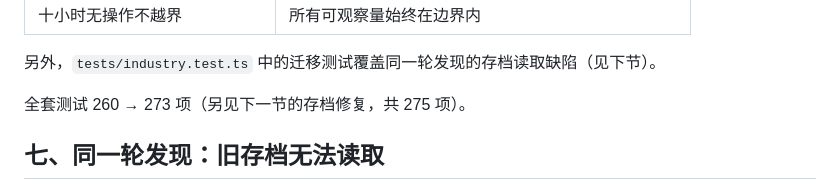
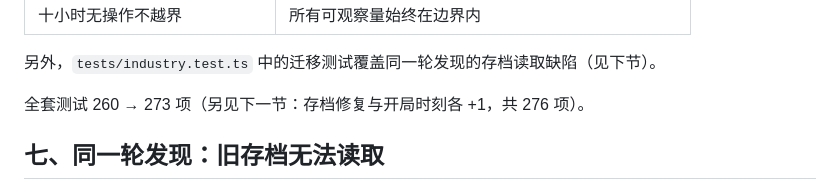
Before and after one commit to hjxenjoy/dream-town, a Markdown page: docs/15-长时数值压力测试.md, the part around the change. Drawn GitHub-style.

```diff
--- a/docs/15-长时数值压力测试.md
+++ b/docs/15-长时数值压力测试.md
@@ -156,7 +156,7 @@
 
 另外，`tests/industry.test.ts` 中的迁移测试覆盖同一轮发现的存档读取缺陷（见下节）。
 
-全套测试 260 → 273 项（另见下一节的存档修复，共 275 项）。
+全套测试 260 → 273 项（另见下一节：存档修复与开局时刻各 +1，共 276 项）。
 
 ## 七、同一轮发现：旧存档无法读取
 
```
Also changed, not shown: README.md (+1 -1 lines), docs/16-本轮验收记录.md (+2 -2 lines).
